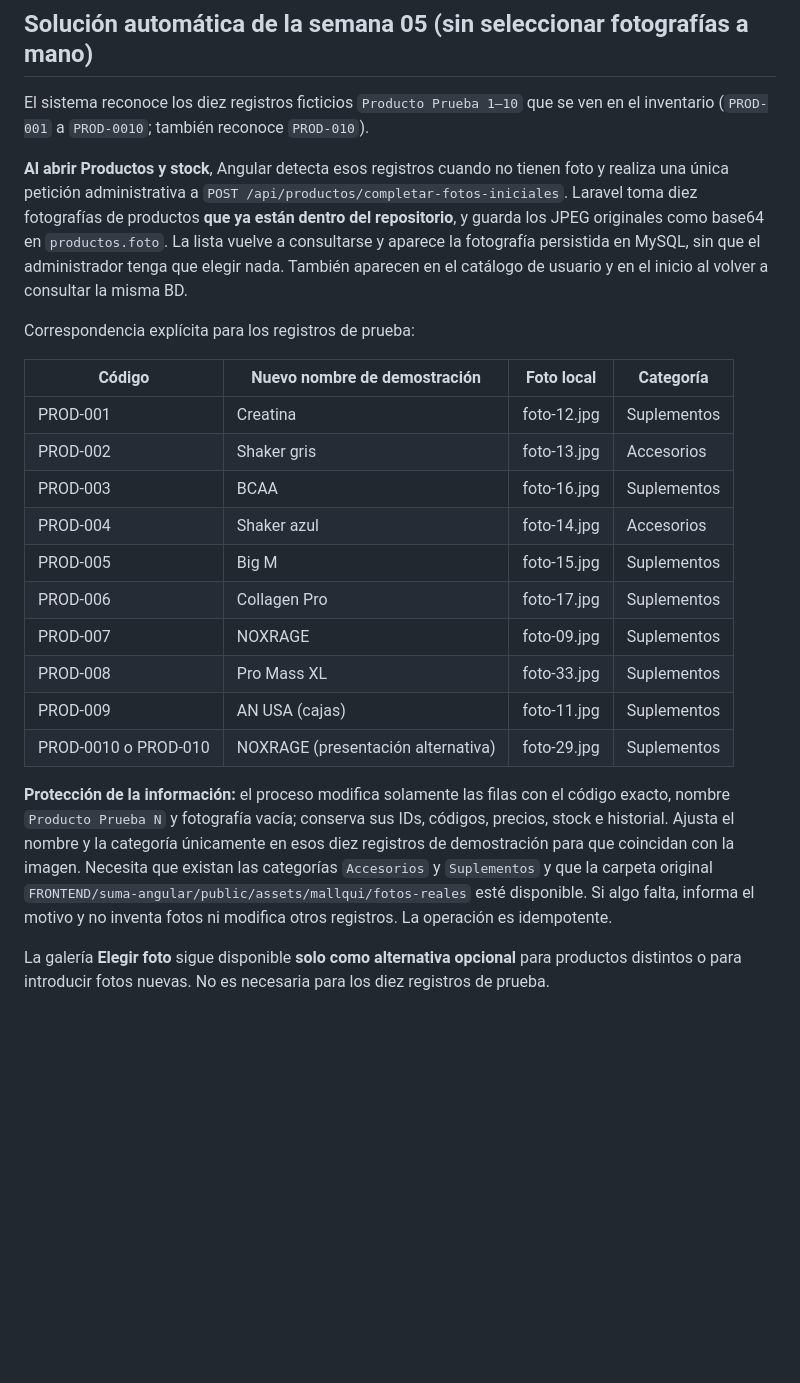
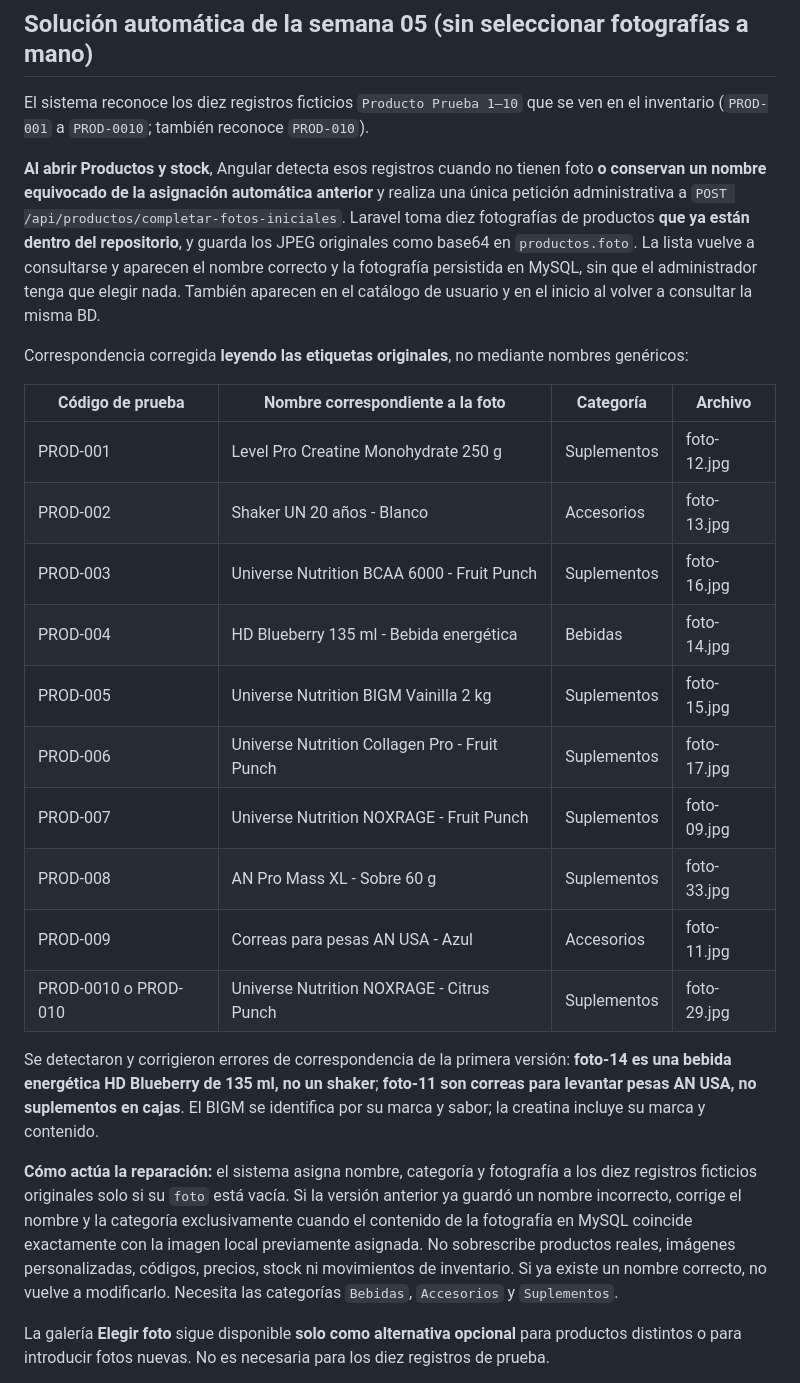
Before and after one commit to anyozasad/api-persona, a Markdown page: docs/FOTOS_PRODUCTOS_DASHBOARD_MYSQL.md, the part around the change. GitHub-like rendering; blank space fills up the shorter version.

Commit message:
docs(productos): marcas y nombres identificados de las etiquetas reales, con corrección protegida

```diff
--- a/docs/FOTOS_PRODUCTOS_DASHBOARD_MYSQL.md
+++ b/docs/FOTOS_PRODUCTOS_DASHBOARD_MYSQL.md
@@ -14,24 +14,27 @@ La API reconoce tanto la estructura original de gym_system (id, codigo, categori
 
 El sistema reconoce los diez registros ficticios `Producto Prueba 1–10` que se ven en el inventario (`PROD-001` a `PROD-0010`; también reconoce `PROD-010`).
 
-**Al abrir Productos y stock**, Angular detecta esos registros cuando no tienen foto y realiza una única petición administrativa a `POST /api/productos/completar-fotos-iniciales`. Laravel toma diez fotografías de productos **que ya están dentro del repositorio**, y guarda los JPEG originales como base64 en `productos.foto`. La lista vuelve a consultarse y aparece la fotografía persistida en MySQL, sin que el administrador tenga que elegir nada. También aparecen en el catálogo de usuario y en el inicio al volver a consultar la misma BD.
+**Al abrir Productos y stock**, Angular detecta esos registros cuando no tienen foto **o conservan un nombre equivocado de la asignación automática anterior** y realiza una única petición administrativa a `POST /api/productos/completar-fotos-iniciales`. Laravel toma diez fotografías de productos **que ya están dentro del repositorio**, y guarda los JPEG originales como base64 en `productos.foto`. La lista vuelve a consultarse y aparecen el nombre correcto y la fotografía persistida en MySQL, sin que el administrador tenga que elegir nada. También aparecen en el catálogo de usuario y en el inicio al volver a consultar la misma BD.
 
-Correspondencia explícita para los registros de prueba:
+Correspondencia corregida **leyendo las etiquetas originales**, no mediante nombres genéricos:
 
-| Código | Nuevo nombre de demostración | Foto local | Categoría |
+| Código de prueba | Nombre correspondiente a la foto | Categoría | Archivo |
 |---|---|---|---|
-| PROD-001 | Creatina | foto-12.jpg | Suplementos |
-| PROD-002 | Shaker gris | foto-13.jpg | Accesorios |
-| PROD-003 | BCAA | foto-16.jpg | Suplementos |
-| PROD-004 | Shaker azul | foto-14.jpg | Accesorios |
-| PROD-005 | Big M | foto-15.jpg | Suplementos |
-| PROD-006 | Collagen Pro | foto-17.jpg | Suplementos |
-| PROD-007 | NOXRAGE | foto-09.jpg | Suplementos |
-| PROD-008 | Pro Mass XL | foto-33.jpg | Suplementos |
-| PROD-009 | AN USA (cajas) | foto-11.jpg | Suplementos |
-| PROD-0010 o PROD-010 | NOXRAGE (presentación alternativa) | foto-29.jpg | Suplementos |
+| PROD-001 | Level Pro Creatine Monohydrate 250 g | Suplementos | foto-12.jpg |
+| PROD-002 | Shaker UN 20 años - Blanco | Accesorios | foto-13.jpg |
+| PROD-003 | Universe Nutrition BCAA 6000 - Fruit Punch | Suplementos | foto-16.jpg |
+| PROD-004 | HD Blueberry 135 ml - Bebida energética | Bebidas | foto-14.jpg |
+| PROD-005 | Universe Nutrition BIGM Vainilla 2 kg | Suplementos | foto-15.jpg |
+| PROD-006 | Universe Nutrition Collagen Pro - Fruit Punch | Suplementos | foto-17.jpg |
+| PROD-007 | Universe Nutrition NOXRAGE - Fruit Punch | Suplementos | foto-09.jpg |
+| PROD-008 | AN Pro Mass XL - Sobre 60 g | Suplementos | foto-33.jpg |
+| PROD-009 | Correas para pesas AN USA - Azul | Accesorios | foto-11.jpg |
+| PROD-0010 o PROD-010 | Universe Nutrition NOXRAGE - Citrus Punch | Suplementos | foto-29.jpg |
 
-**Protección de la información:** el proceso modifica solamente las filas con el código exacto, nombre `Producto Prueba N` y fotografía vacía; conserva sus IDs, códigos, precios, stock e historial. Ajusta el nombre y la categoría únicamente en esos diez registros de demostración para que coincidan con la imagen. Necesita que existan las categorías `Accesorios` y `Suplementos` y que la carpeta original `FRONTEND/suma-angular/public/assets/mallqui/fotos-reales` esté disponible. Si algo falta, informa el motivo y no inventa fotos ni modifica otros registros. La operación es idempotente.
+Se detectaron y corrigieron errores de correspondencia de la primera versión: **foto-14 es una bebida energética HD Blueberry de 135 ml, no un shaker**; **foto-11 son correas para levantar pesas AN USA, no suplementos en cajas**. El BIGM se identifica por su marca y sabor; la creatina incluye su marca y contenido.
+
+**Cómo actúa la reparación:** el sistema asigna nombre, categoría y fotografía a los diez registros ficticios originales solo si su `foto` está vacía. Si la versión anterior ya guardó un nombre incorrecto, corrige el nombre y la categoría exclusivamente cuando el contenido de la fotografía en MySQL coincide exactamente con la imagen local previamente asignada. No sobrescribe productos reales, imágenes personalizadas, códigos, precios, stock ni movimientos de inventario. Si ya existe un nombre correcto, no vuelve a modificarlo. Necesita las categorías `Bebidas`, `Accesorios` y `Suplementos`.
+
 
 La galería **Elegir foto** sigue disponible **solo como alternativa opcional** para productos distintos o para introducir fotos nuevas. No es necesaria para los diez registros de prueba.
 
```
